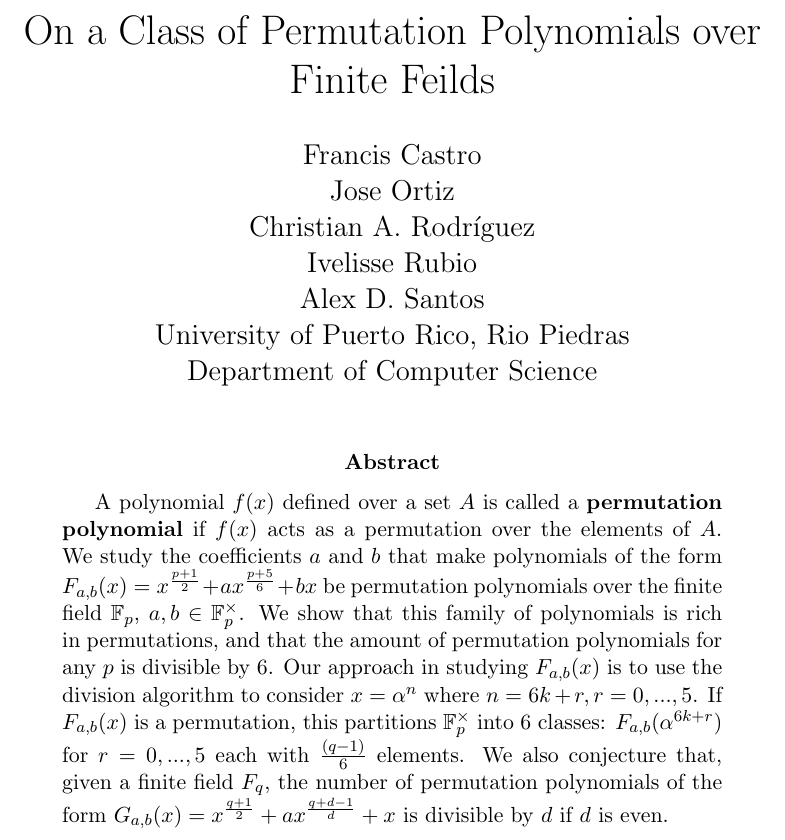
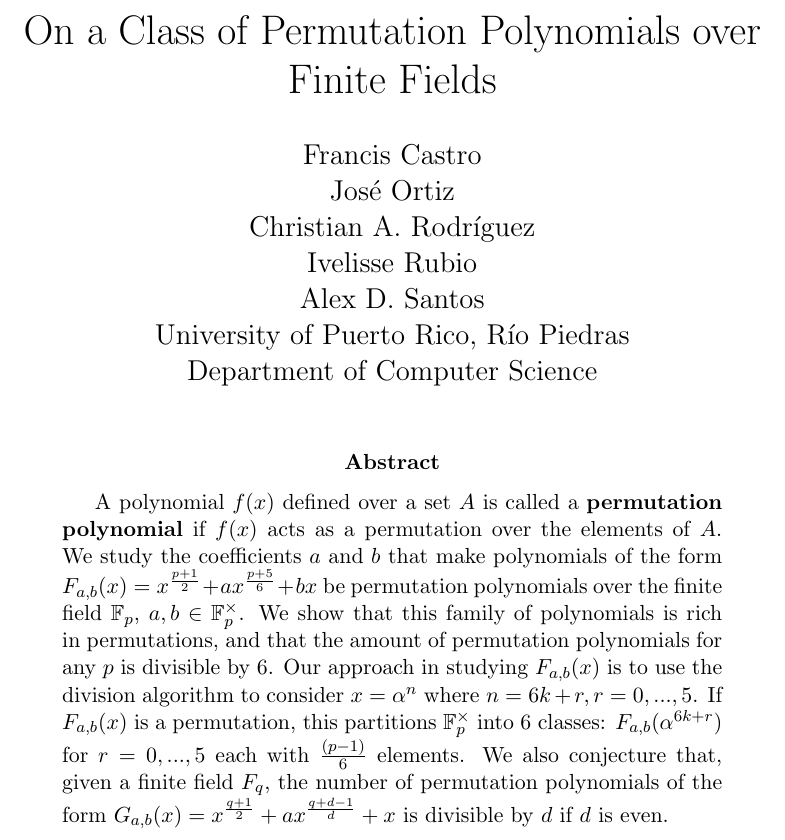
Before and after one commit to chrisrodz/PP-Research, a LaTeX paper (Abstract_SACNAS.tex): part of the page, cut so that both start at the same text. Compiled offline with pdfLaTeX.

Commit message:
Ultimos arreglos

```diff
--- a/Abstract_SACNAS.tex
+++ b/Abstract_SACNAS.tex
@@ -13,9 +13,9 @@
 \newtheorem{lemma}{Lemma}
 \newtheorem{theorem}{Theorem}
 
-\title{On a Class of Permutation Polynomials over Finite Feilds}
+\title{On a Class of Permutation Polynomials over Finite Fields}
 
-\author{Francis Castro \\ Jose Ortiz \\ Christian A. Rodr\'{\i}guez \\ Ivelisse Rubio \\ Alex D. Santos \\ University of Puerto Rico, Rio Piedras \\ Department of Computer Science}
+\author{Francis Castro \\ Jos\'e Ortiz \\ Christian A. Rodr\'{\i}guez \\ Ivelisse Rubio \\ Alex D. Santos \\ University of Puerto Rico, R\'{\i}o Piedras \\ Department of Computer Science}
 \date{}
 
 \begin{document}
@@ -23,7 +23,7 @@
 
 \begin{abstract}
 
-A polynomial $f(x)$ defined over a set $A$ is called a \textbf{permutation polynomial} if $f(x)$ acts as a permutation over the elements of $A$. We study the coefficients $a$ and $b$ that make polynomials of the form $F_{a,b}(x)=x^{\frac{p+1}{2}} + ax^{\frac{p+5}{6}} + bx$ be permutation polynomials over the finite field $\mathbb{F}_{p}$, $a,b \in \mathbb{F}_{p}^{\times}$. We show that this family of polynomials is rich in permutations, and that the amount of permutation polynomials for any $p$ is divisible by $6$. Our approach in studying $F_{a,b}(x)$ is to use the division algorithm to consider $x=\alpha^{n}$ where $n=6k+r, r=0,...,5$. If $F_{a,b}(x)$ is a permutation, this partitions $\mathbb{F}_{p}^{\times}$ into 6 classes: $F_{a,b}(\alpha^{6k+r})$ for $r=0,...,5$ each with $\frac{(q-1)}{6}$ elements. We also conjecture that, given a finite field $F_q$, the number of permutation polynomials of the form $G_{a,b}(x)=x^{\frac{q+1}{2}} + ax^{\frac{q+d-1}{d}}+x$ is divisible by $d$ if $d$ is even.
+A polynomial $f(x)$ defined over a set $A$ is called a \textbf{permutation polynomial} if $f(x)$ acts as a permutation over the elements of $A$. We study the coefficients $a$ and $b$ that make polynomials of the form $F_{a,b}(x)=x^{\frac{p+1}{2}} + ax^{\frac{p+5}{6}} + bx$ be permutation polynomials over the finite field $\mathbb{F}_{p}$, $a,b \in \mathbb{F}_{p}^{\times}$. We show that this family of polynomials is rich in permutations, and that the amount of permutation polynomials for any $p$ is divisible by $6$. Our approach in studying $F_{a,b}(x)$ is to use the division algorithm to consider $x=\alpha^{n}$ where $n=6k+r, r=0,...,5$. If $F_{a,b}(x)$ is a permutation, this partitions $\mathbb{F}_{p}^{\times}$ into 6 classes: $F_{a,b}(\alpha^{6k+r})$ for $r=0,...,5$ each with $\frac{(p-1)}{6}$ elements. We also conjecture that, given a finite field $F_q$, the number of permutation polynomials of the form $G_{a,b}(x)=x^{\frac{q+1}{2}} + ax^{\frac{q+d-1}{d}}+x$ is divisible by $d$ if $d$ is even.
 
 \end{abstract}
 
```
Also changed, not shown: Abstract_SACNAS.pdf.
